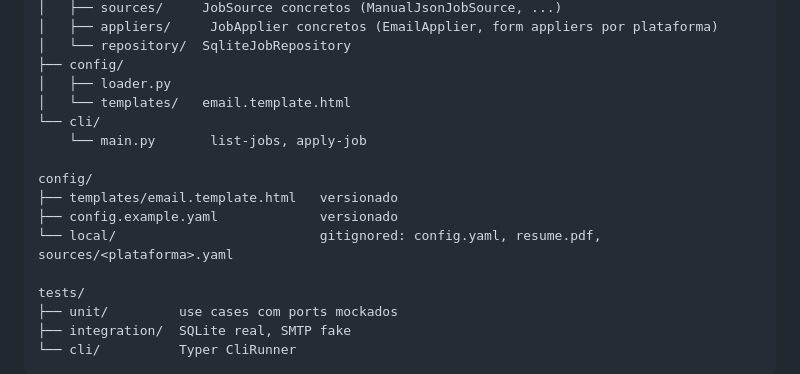
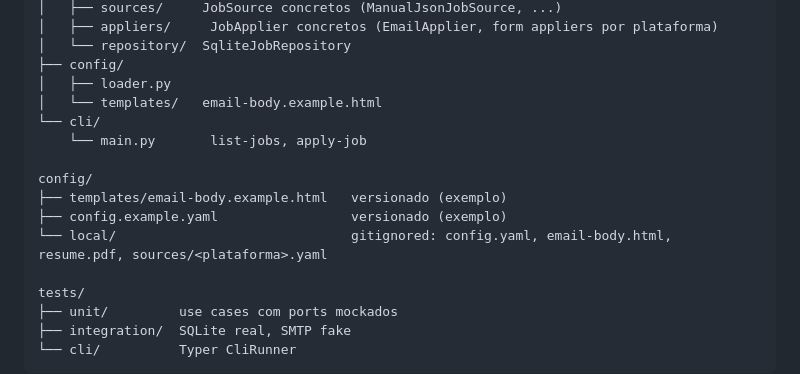
Before and after one commit to NavesDev/job-hunter-ai, a Markdown page: docs/ARCHITECTURE.md, the part around the change. GitHub-like rendering.

Commit message:
docs: split the versioned email-body.example.html from the local email-body.html
Co-Authored-By: Claude Sonnet 5 <noreply@anthropic.com>
Claude-Session: https://claude.ai/code/session_01MKbNVkptQU1R1aqTN5D3Wk

```diff
--- a/docs/ARCHITECTURE.md
+++ b/docs/ARCHITECTURE.md
@@ -35,14 +35,14 @@ src/
 │   └── repository/  SqliteJobRepository
 ├── config/
 │   ├── loader.py
-│   └── templates/   email.template.html
+│   └── templates/   email-body.example.html
 └── cli/
     └── main.py       list-jobs, apply-job
 
 config/
-├── templates/email.template.html   versionado
-├── config.example.yaml             versionado
-└── local/                          gitignored: config.yaml, resume.pdf, sources/<plataforma>.yaml
+├── templates/email-body.example.html   versionado (exemplo)
+├── config.example.yaml                 versionado (exemplo)
+└── local/                              gitignored: config.yaml, email-body.html, resume.pdf, sources/<plataforma>.yaml
 
 tests/
 ├── unit/         use cases com ports mockados
```
Also changed, not shown: README.md (+3 -1 lines), 1 other file.
